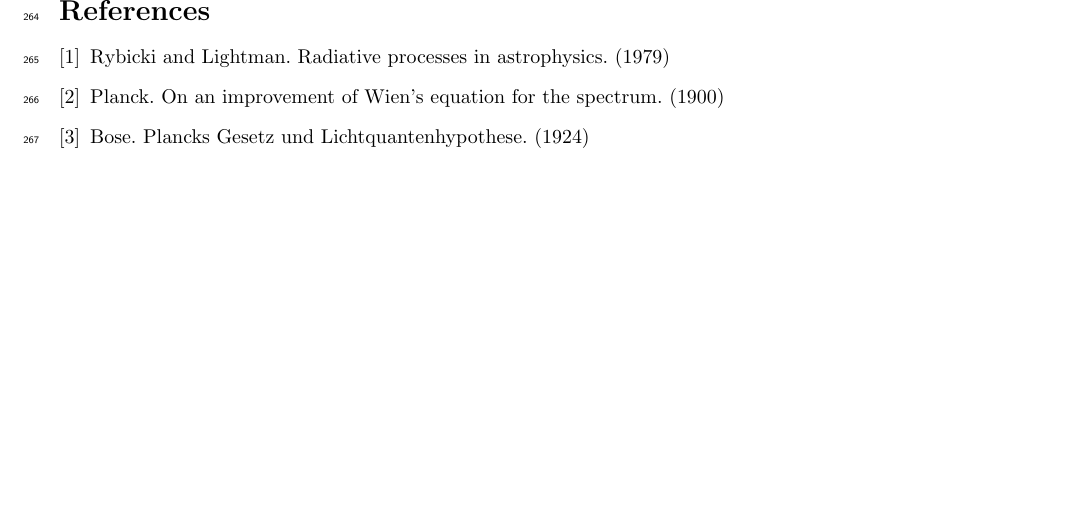
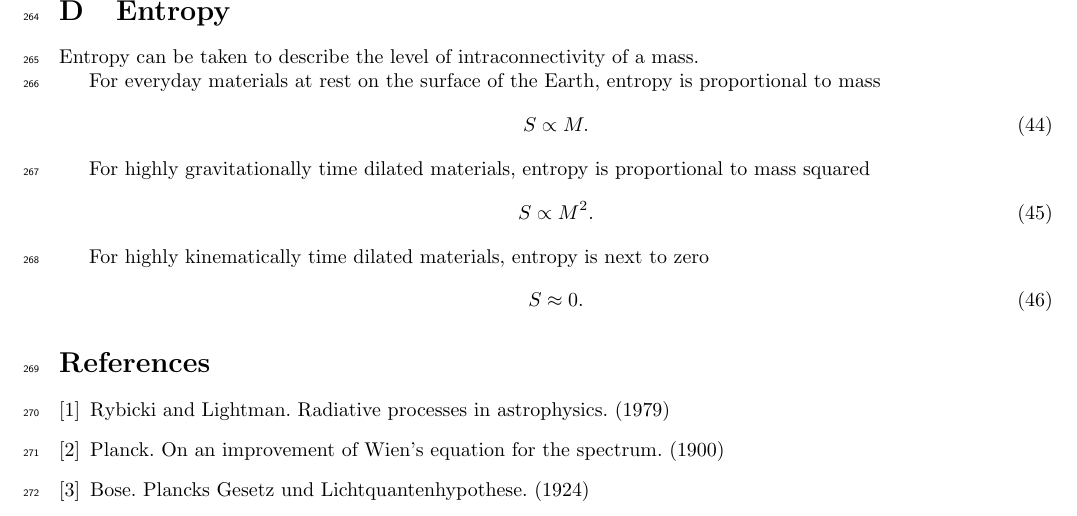
Before and after one commit to sjhalayka/papers, a LaTeX paper (spectrum_paper/main.tex): part of page 10 of 10, cut at the place of the change, the shorter picture padded with empty space. Compiled offline with pdfLaTeX.

Commit message:
Add files via upload

```diff
--- a/spectrum_paper/main.tex
+++ b/spectrum_paper/main.tex
@@ -470,6 +470,40 @@ Note that the Cartesian speed $s = \sqrt{\dot v^x \dot v^x + \dot v^y \dot v^y +
 
 
 
+\section{Entropy}
+
+Entropy can be taken to describe the level of intraconnectivity of a mass.
+
+For everyday materials at rest on the surface of the Earth, entropy is proportional to mass
+\begin{equation}
+S \propto M.
+\end{equation}
+
+For highly gravitationally time dilated materials, entropy is proportional to mass squared
+\begin{equation}
+S \propto M^2.
+\end{equation}
+
+For highly kinematically time dilated materials, entropy is next to zero
+\begin{equation}
+S \approx 0.
+\end{equation}
+
+
+
+
+
+
+
+
+
+
+
+
+
+
+
+
 \begin{thebibliography}{9}
 
 
```
Also changed, not shown: spectrum_paper/main.pdf.
